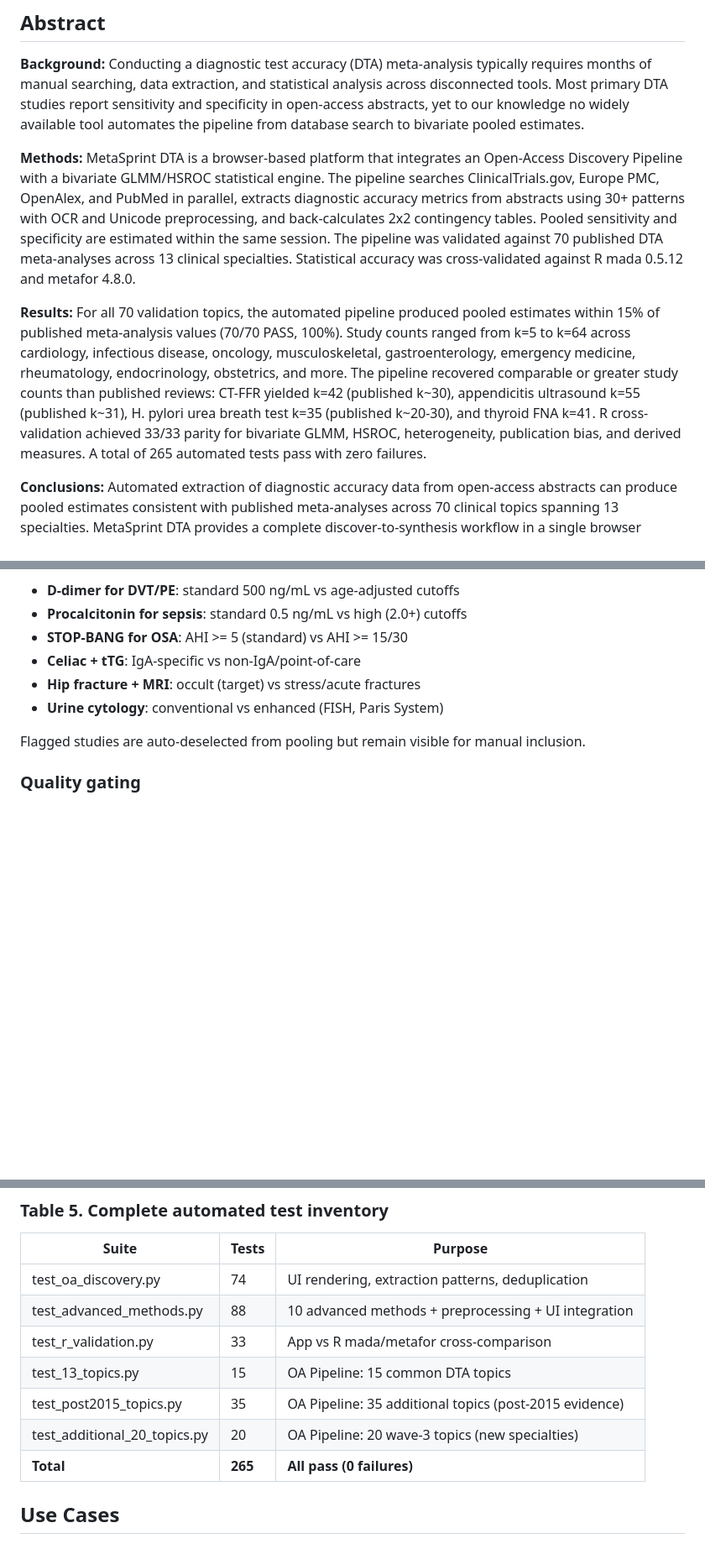
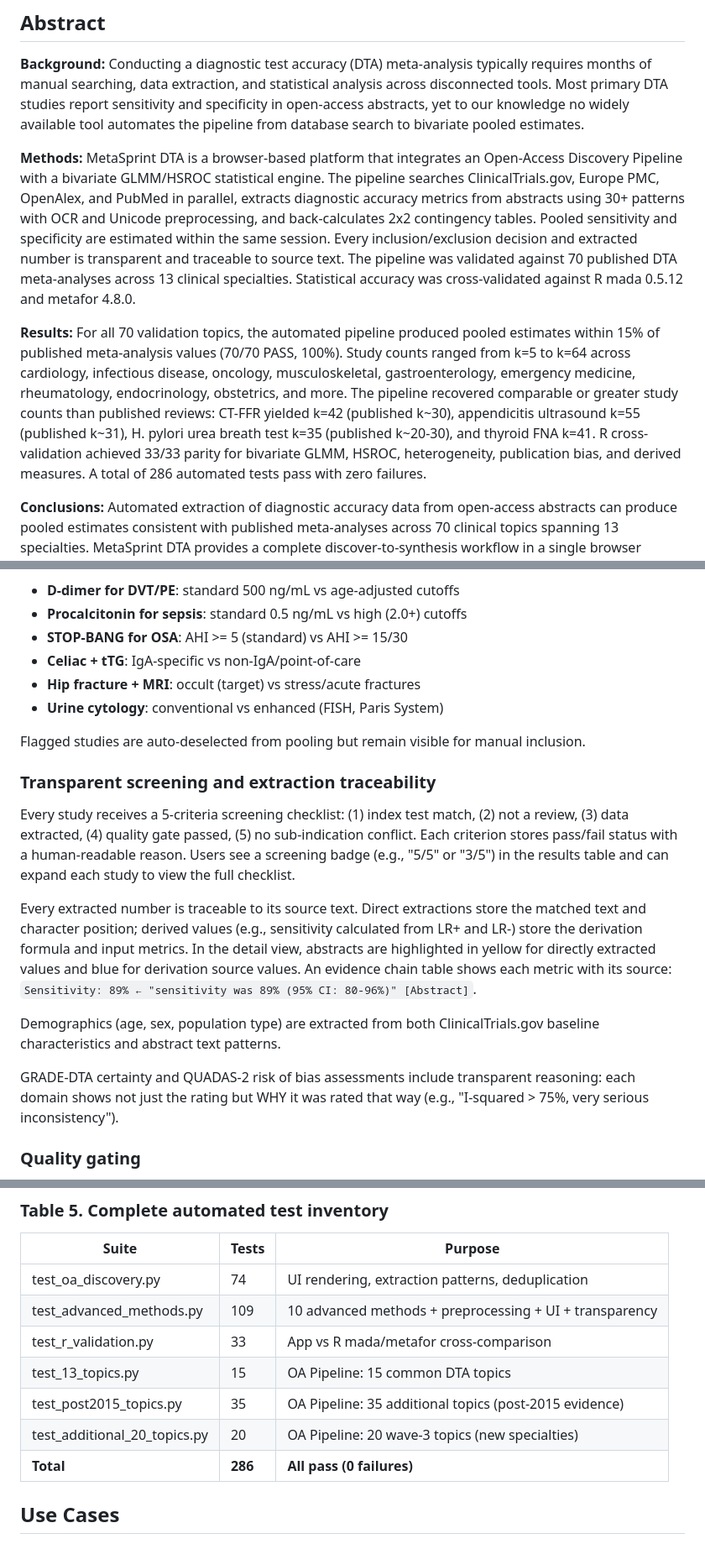
Before and after one commit to mahmood726-cyber/metasprint-dta, a Markdown page: paper/metasprint_dta_f1000.md, 3 parts joined by grey strips. Shown at 84% size. GitHub-like rendering; blank space fills up the shorter version.

Commit message:
docs: manuscript updated with transparency features + test counts
Added to Methods: new section on transparent screening (5-criteria
checklist), extraction traceability (source text + evidence chain),
demographics extraction, GRADE/RoB reasoning

Updated: abstract mentions transparency, positioning matrix adds
2 new rows (transparent screening, extraction traceability),
test count 265 → 286, test_advanced_methods 88 → 109

Co-Authored-By: Claude Opus 4.6 (1M context) <noreply@anthropic.com>

```diff
--- a/paper/metasprint_dta_f1000.md
+++ b/paper/metasprint_dta_f1000.md
@@ -10,9 +10,9 @@
 
 **Background:** Conducting a diagnostic test accuracy (DTA) meta-analysis typically requires months of manual searching, data extraction, and statistical analysis across disconnected tools. Most primary DTA studies report sensitivity and specificity in open-access abstracts, yet to our knowledge no widely available tool automates the pipeline from database search to bivariate pooled estimates.
 
-**Methods:** MetaSprint DTA is a browser-based platform that integrates an Open-Access Discovery Pipeline with a bivariate GLMM/HSROC statistical engine. The pipeline searches ClinicalTrials.gov, Europe PMC, OpenAlex, and PubMed in parallel, extracts diagnostic accuracy metrics from abstracts using 30+ patterns with OCR and Unicode preprocessing, and back-calculates 2x2 contingency tables. Pooled sensitivity and specificity are estimated within the same session. The pipeline was validated against 70 published DTA meta-analyses across 13 clinical specialties. Statistical accuracy was cross-validated against R mada 0.5.12 and metafor 4.8.0.
+**Methods:** MetaSprint DTA is a browser-based platform that integrates an Open-Access Discovery Pipeline with a bivariate GLMM/HSROC statistical engine. The pipeline searches ClinicalTrials.gov, Europe PMC, OpenAlex, and PubMed in parallel, extracts diagnostic accuracy metrics from abstracts using 30+ patterns with OCR and Unicode preprocessing, and back-calculates 2x2 contingency tables. Pooled sensitivity and specificity are estimated within the same session. Every inclusion/exclusion decision and extracted number is transparent and traceable to source text. The pipeline was validated against 70 published DTA meta-analyses across 13 clinical specialties. Statistical accuracy was cross-validated against R mada 0.5.12 and metafor 4.8.0.
 
-**Results:** For all 70 validation topics, the automated pipeline produced pooled estimates within 15% of published meta-analysis values (70/70 PASS, 100%). Study counts ranged from k=5 to k=64 across cardiology, infectious disease, oncology, musculoskeletal, gastroenterology, emergency medicine, rheumatology, endocrinology, obstetrics, and more. The pipeline recovered comparable or greater study counts than published reviews: CT-FFR yielded k=42 (published k~30), appendicitis ultrasound k=55 (published k~31), H. pylori urea breath test k=35 (published k~20-30), and thyroid FNA k=41. R cross-validation achieved 33/33 parity for bivariate GLMM, HSROC, heterogeneity, publication bias, and derived measures. A total of 265 automated tests pass with zero failures.
+**Results:** For all 70 validation topics, the automated pipeline produced pooled estimates within 15% of published meta-analysis values (70/70 PASS, 100%). Study counts ranged from k=5 to k=64 across cardiology, infectious disease, oncology, musculoskeletal, gastroenterology, emergency medicine, rheumatology, endocrinology, obstetrics, and more. The pipeline recovered comparable or greater study counts than published reviews: CT-FFR yielded k=42 (published k~30), appendicitis ultrasound k=55 (published k~31), H. pylori urea breath test k=35 (published k~20-30), and thyroid FNA k=41. R cross-validation achieved 33/33 parity for bivariate GLMM, HSROC, heterogeneity, publication bias, and derived measures. A total of 286 automated tests pass with zero failures.
 
 **Conclusions:** Automated extraction of diagnostic accuracy data from open-access abstracts can produce pooled estimates consistent with published meta-analyses across 70 clinical topics spanning 13 specialties. MetaSprint DTA provides a complete discover-to-synthesis workflow in a single browser session, lowering the barrier to rapid DTA evidence assessments while maintaining statistical rigor validated against R.
 
@@ -88,6 +90,16 @@ For specific condition-test pairs where threshold or technique heterogeneity is
 - **Urine cytology**: conventional vs enhanced (FISH, Paris System)
 
 Flagged studies are auto-deselected from pooling but remain visible for manual inclusion.
+
+### Transparent screening and extraction traceability
+
+Every study receives a 5-criteria screening checklist: (1) index test match, (2) not a review, (3) data extracted, (4) quality gate passed, (5) no sub-indication conflict. Each criterion stores pass/fail status with a human-readable reason. Users see a screening badge (e.g., "5/5" or "3/5") in the results table and can expand each study to view the full checklist.
+
+Every extracted number is traceable to its source text. Direct extractions store the matched text and character position; derived values (e.g., sensitivity calculated from LR+ and LR-) store the derivation formula and input metrics. In the detail view, abstracts are highlighted in yellow for directly extracted values and blue for derivation source values. An evidence chain table shows each metric with its source: `Sensitivity: 89% ← "sensitivity was 89% (95% CI: 80-96%)" [Abstract]`.
+
+Demographics (age, sex, population type) are extracted from both ClinicalTrials.gov baseline characteristics and abstract text patterns.
+
+GRADE-DTA certainty and QUADAS-2 risk of bias assessments include transparent reasoning: each domain shows not just the rating but WHY it was rated that way (e.g., "I-squared > 75%, very serious inconsistency").
 
 ### Quality gating
 
@@ -187,12 +199,12 @@ Methodological note: the app uses t(k-2) CIs (wider, more conservative) where R
 | Suite | Tests | Purpose |
 |-------|-------|---------|
 | test_oa_discovery.py | 74 | UI rendering, extraction patterns, deduplication |
-| test_advanced_methods.py | 88 | 10 advanced methods + preprocessing + UI integration |
+| test_advanced_methods.py | 109 | 10 advanced methods + preprocessing + UI + transparency |
 | test_r_validation.py | 33 | App vs R mada/metafor cross-comparison |
 | test_13_topics.py | 15 | OA Pipeline: 15 common DTA topics |
 | test_post2015_topics.py | 35 | OA Pipeline: 35 additional topics (post-2015 evidence) |
 | test_additional_20_topics.py | 20 | OA Pipeline: 20 wave-3 topics (new specialties) |
-| **Total** | **265** | **All pass (0 failures)** |
+| **Total** | **286** | **All pass (0 failures)** |
 
 ## Use Cases
 
```
Also changed, not shown: other parts of paper/metasprint_dta_f1000.md (+3 -1 lines).
